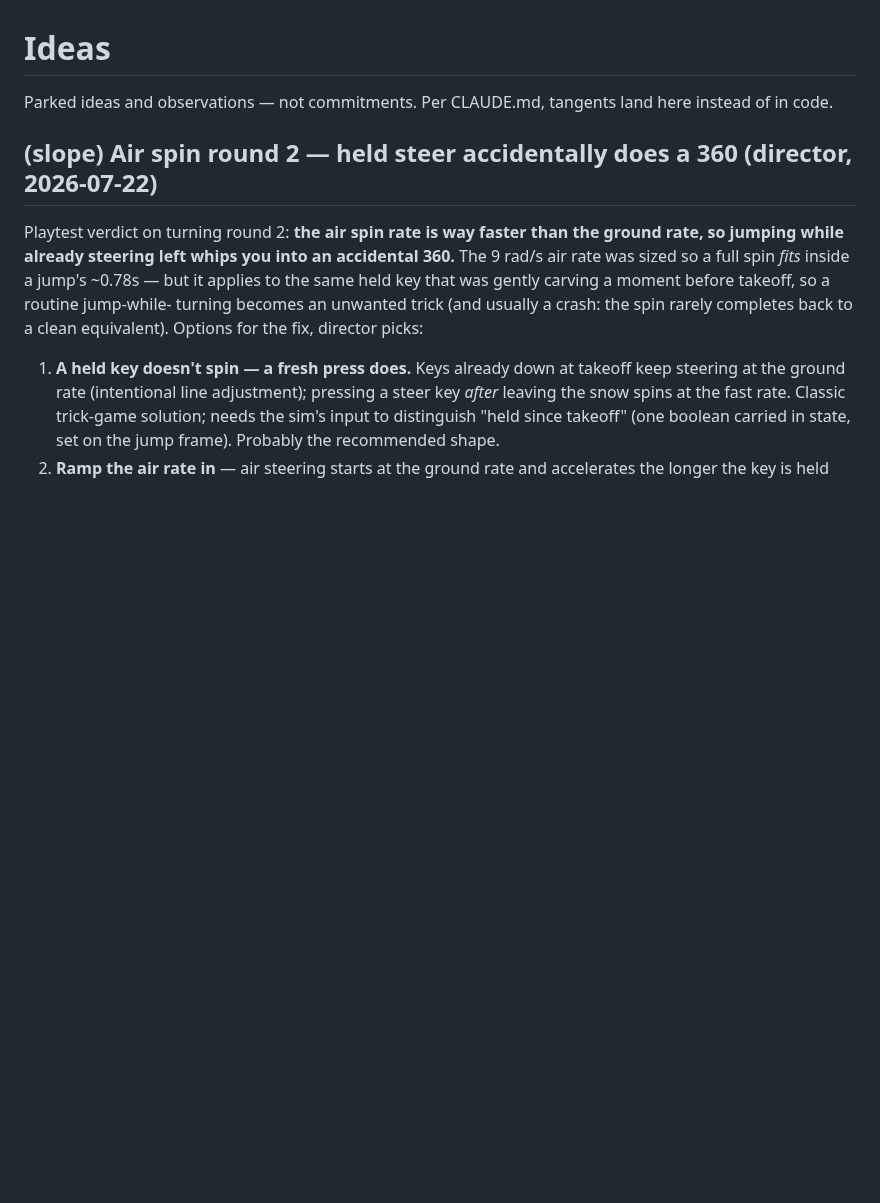
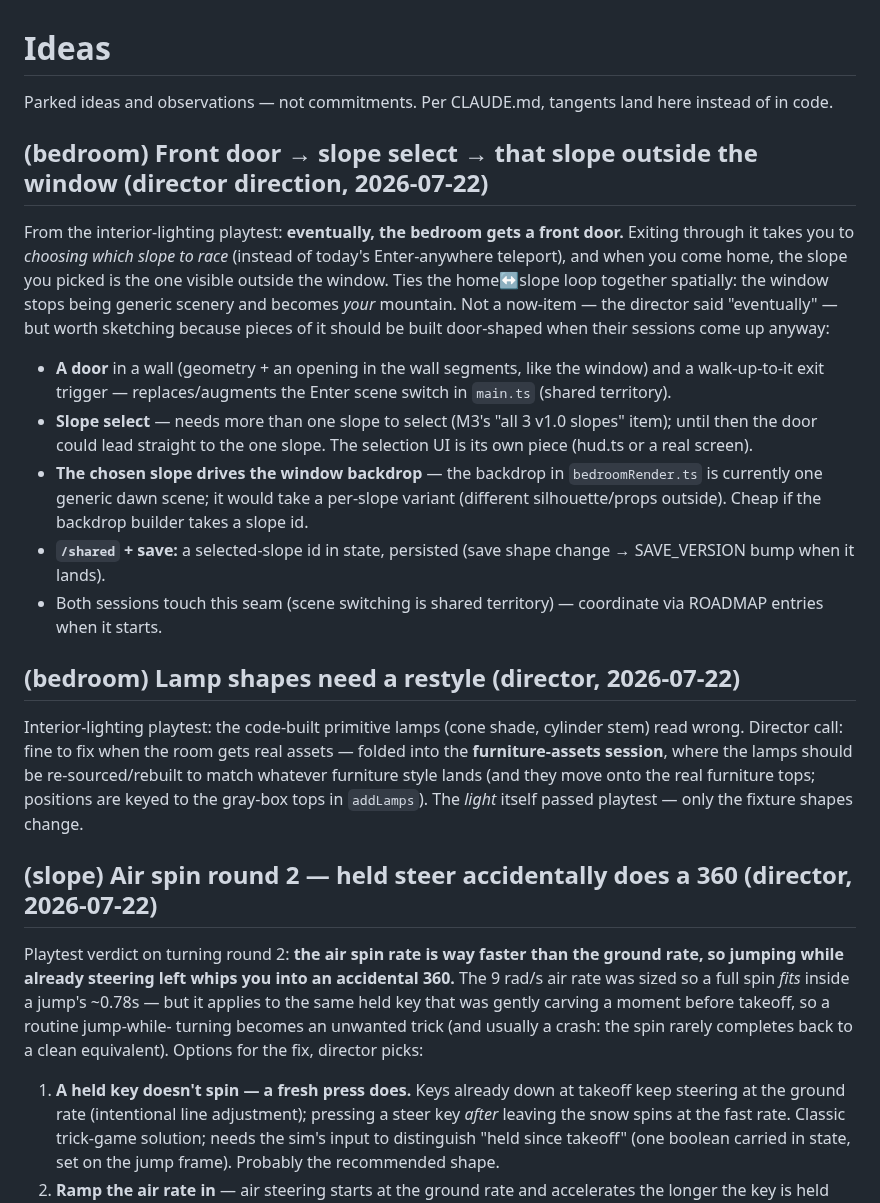
Before and after one commit to joshuawigginton11056-boop/toebeans, a Markdown page: IDEAS.md, the part around the change. GitHub-like rendering; blank space fills up the shorter version.

Commit message:
Scribe interior-lighting playtest verdict + front-door/slope-select idea
Light and window shadow pass playtest. Lamp shapes parked into the furniture-assets session; the front door -> slope select -> slope-outside-the-window direction sketched in IDEAS.md with what it touches.

Co-Authored-By: Claude Opus 4.8 <noreply@anthropic.com>

```diff
--- a/IDEAS.md
+++ b/IDEAS.md
@@ -2,6 +2,42 @@
 
 Parked ideas and observations — not commitments. Per CLAUDE.md, tangents
 land here instead of in code.
+
+## (bedroom) Front door → slope select → that slope outside the window (director direction, 2026-07-22)
+
+From the interior-lighting playtest: **eventually, the bedroom gets a
+front door.** Exiting through it takes you to *choosing which slope to
+race* (instead of today's Enter-anywhere teleport), and when you come
+home, the slope you picked is the one visible outside the window. Ties
+the home↔slope loop together spatially: the window stops being generic
+scenery and becomes *your* mountain. Not a now-item — the director said
+"eventually" — but worth sketching because pieces of it should be built
+door-shaped when their sessions come up anyway:
+
+- **A door** in a wall (geometry + an opening in the wall segments, like
+  the window) and a walk-up-to-it exit trigger — replaces/augments the
+  Enter scene switch in `main.ts` (shared territory).
+- **Slope select** — needs more than one slope to select (M3's "all 3
+  v1.0 slopes" item); until then the door could lead straight to the one
+  slope. The selection UI is its own piece (hud.ts or a real screen).
+- **The chosen slope drives the window backdrop** — the backdrop in
+  `bedroomRender.ts` is currently one generic dawn scene; it would take
+  a per-slope variant (different silhouette/props outside). Cheap if the
+  backdrop builder takes a slope id.
+- **`/shared` + save:** a selected-slope id in state, persisted (save
+  shape change → SAVE_VERSION bump when it lands).
+- Both sessions touch this seam (scene switching is shared territory) —
+  coordinate via ROADMAP entries when it starts.
+
+## (bedroom) Lamp shapes need a restyle (director, 2026-07-22)
+
+Interior-lighting playtest: the code-built primitive lamps (cone shade,
+cylinder stem) read wrong. Director call: fine to fix when the room gets
+real assets — folded into the **furniture-assets session**, where the
+lamps should be re-sourced/rebuilt to match whatever furniture style
+lands (and they move onto the real furniture tops; positions are keyed
+to the gray-box tops in `addLamps`). The *light* itself passed playtest
+— only the fixture shapes change.
 
 ## (slope) Air spin round 2 — held steer accidentally does a 360 (director, 2026-07-22)
 
```
Also changed, not shown: ROADMAP.md (+15 -3 lines).
